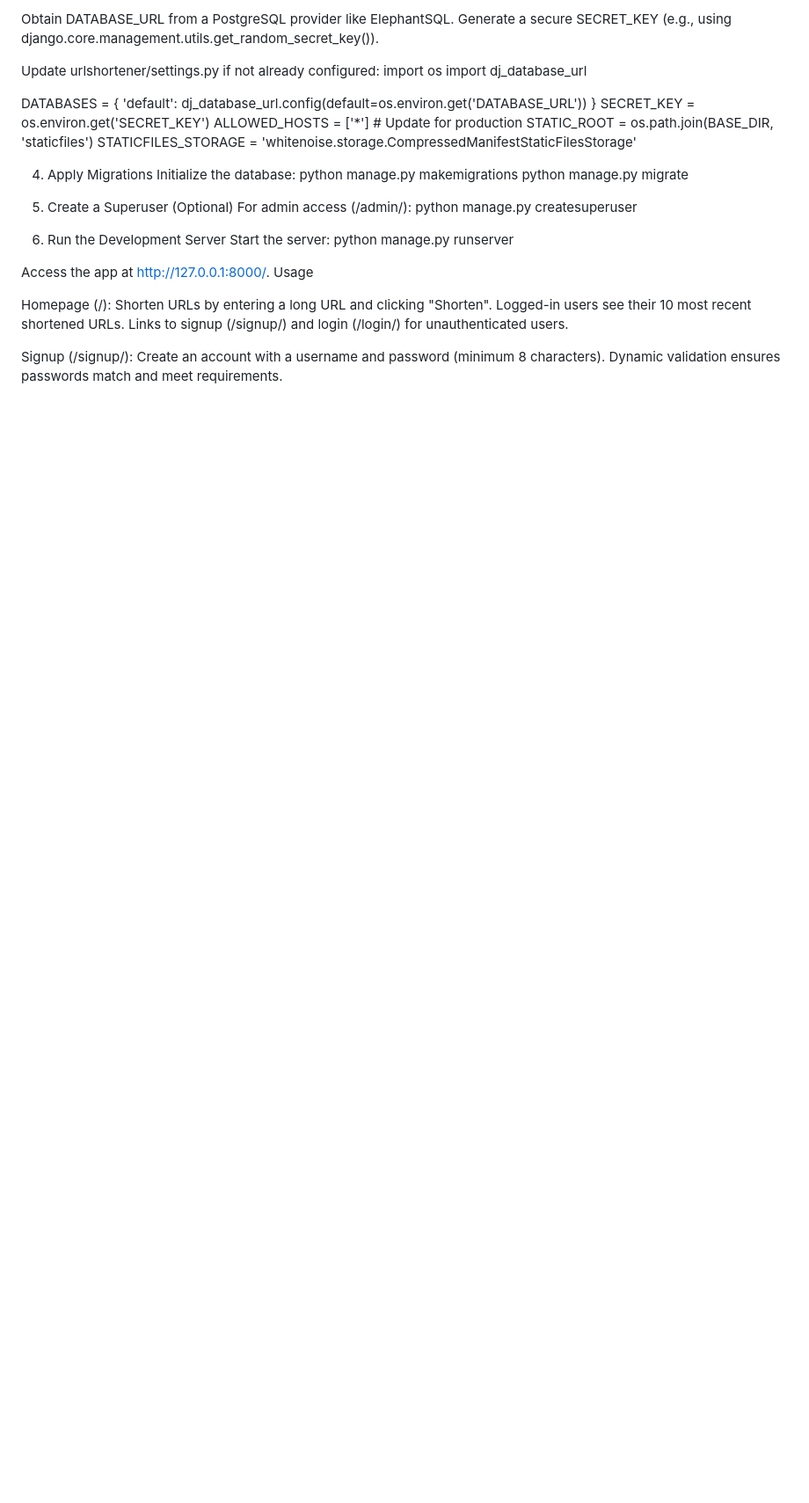
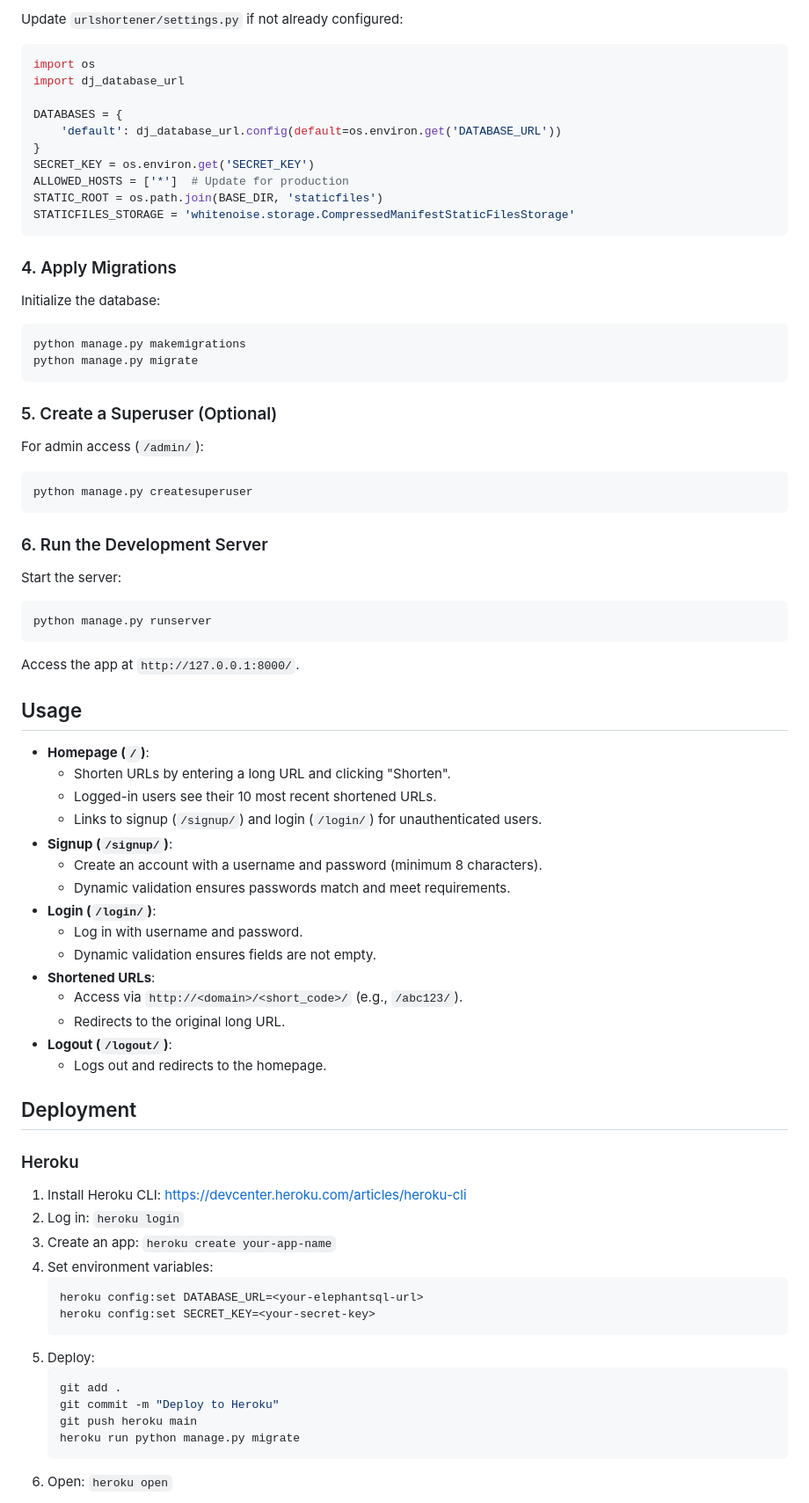
Before and after one commit to Sancetiano/IOSS-URL-Shortener, a Markdown page: README.md, the part around one of its changes. Shown at 88% size. Drawn GitHub-style; blank space fills up the shorter version.

````diff
--- a/README.md
+++ b/README.md
@@ -66,9 +79,6 @@ SECRET_KEY=<your-secret-key>
 
-
-Obtain DATABASE_URL from a PostgreSQL provider like ElephantSQL.
-Generate a secure SECRET_KEY (e.g., using django.core.management.utils.get_random_secret_key()).
-
-Update urlshortener/settings.py if not already configured:
+Update `urlshortener/settings.py` if not already configured:
+```python
 import os
 import dj_database_url
 
@@ -79,30 +89,63 @@ SECRET_KEY = os.environ.get('SECRET_KEY')
 ALLOWED_HOSTS = ['*']  # Update for production
 STATIC_ROOT = os.path.join(BASE_DIR, 'staticfiles')
 STATICFILES_STORAGE = 'whitenoise.storage.CompressedManifestStaticFilesStorage'
+```
 
-4. Apply Migrations
+### 4. Apply Migrations
 Initialize the database:
+```bash
 python manage.py makemigrations
 python manage.py migrate
+```
 
-5. Create a Superuser (Optional)
-For admin access (/admin/):
+### 5. Create a Superuser (Optional)
+For admin access (`/admin/`):
+```bash
 python manage.py createsuperuser
+```
 
-6. Run the Development Server
+### 6. Run the Development Server
 Start the server:
+```bash
 python manage.py runserver
+```
+Access the app at `http://127.0.0.1:8000/`.
 
-Access the app at http://127.0.0.1:8000/.
-Usage
+## Usage
 
-Homepage (/):
-Shorten URLs by entering a long URL and clicking "Shorten".
-Logged-in users see their 10 most recent shortened URLs.
-Links to signup (/signup/) and login (/login/) for unauthenticated users.
+- **Homepage (`/`)**:
+  - Shorten URLs by entering a long URL and clicking "Shorten".
+  - Logged-in users see their 10 most recent shortened URLs.
+  - Links to signup (`/signup/`) and login (`/login/`) for unauthenticated users.
+- **Signup (`/signup/`)**:
+  - Create an account with a username and password (minimum 8 characters).
+  - Dynamic validation ensures passwords match and meet requirements.
+- **Login (`/login/`)**:
+  - Log in with username and password.
+  - Dynamic validation ensures fields are not empty.
+- **Shortened URLs**:
+  - Access via `http://<domain>/<short_code>/` (e.g., `/abc123/`).
+  - Redirects to the original long URL.
+- **Logout (`/logout/`)**:
+  - Logs out and redirects to the homepage.
 
+## Deployment
 
-Signup (/signup/):
-Create an account with a username and password (minimum 8 characters).
-Dynamic validation ensures passwords match and meet requirements.
+### Heroku
+1. Install Heroku CLI: https://devcenter.heroku.com/articles/heroku-cli
+2. Log in: `heroku login`
+3. Create an app: `heroku create your-app-name`
+4. Set environment variables:
+   ```bash
+   heroku config:set DATABASE_URL=<your-elephantsql-url>
+   heroku config:set SECRET_KEY=<your-secret-key>
+   ```
+5. Deploy:
+   ```bash
+   git add .
+   git commit -m "Deploy to Heroku"
+   git push heroku main
+   heroku run python manage.py migrate
+   ```
+6. Open: `heroku open`
 
````
Also changed, not shown: other parts of README.md (+61 -87 lines).
